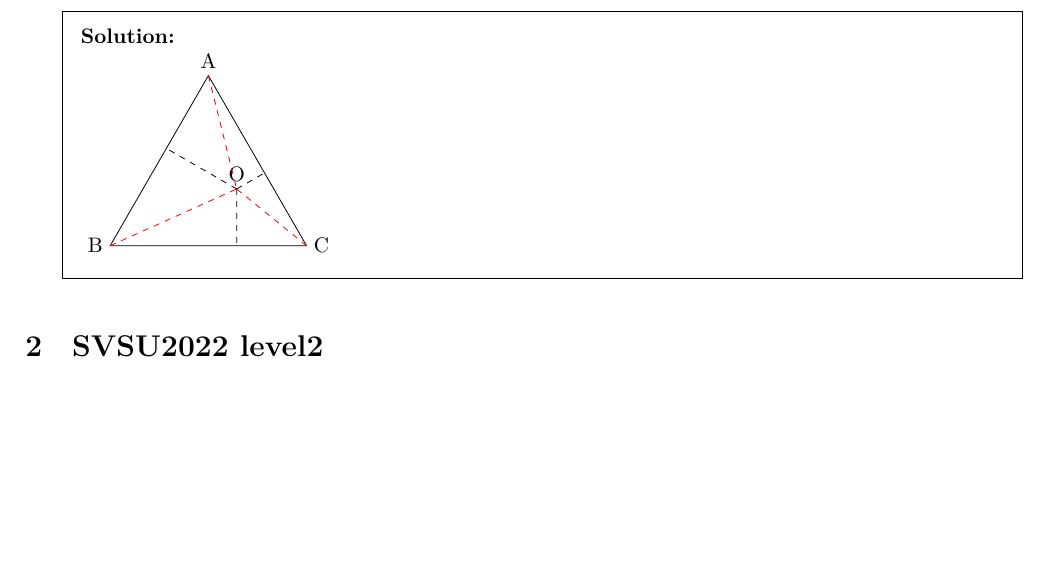
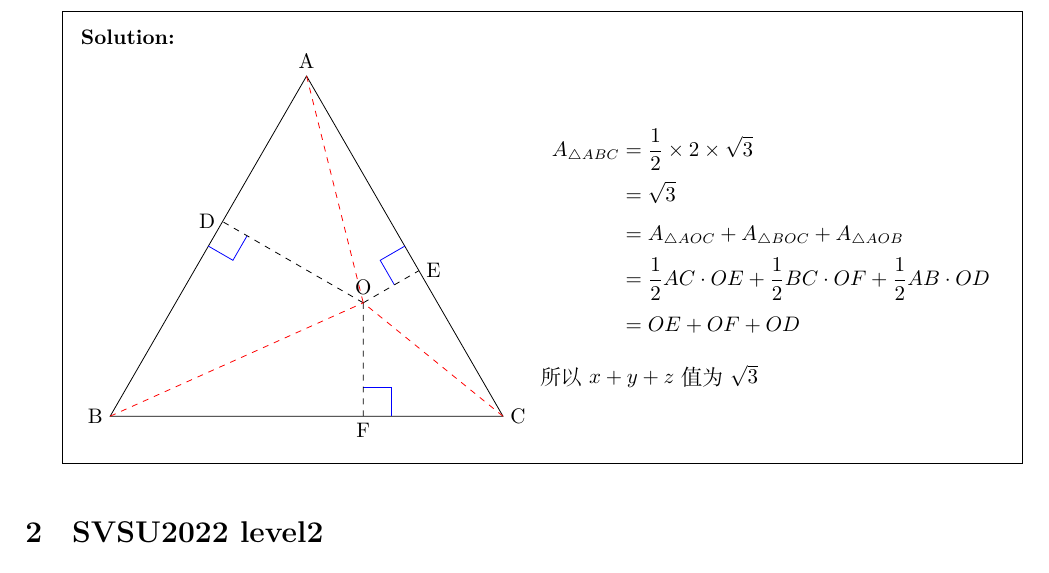
Before and after one commit to daxmate/math, a LaTeX problem sheet (math.tex, which reads svsu2022.tex): part of page 10 of 11, cut so that both start at the same text, the shorter picture padded with empty space. Compiled offline with XeLaTeX.

Commit message:
完成2024年08月07日练习

```diff
--- a/svsu2022.tex
+++ b/svsu2022.tex
@@ -554,16 +554,38 @@
 	\end{oneparchoices}
 
 	\begin{solution}\\
-		\begin{tikzpicture}
+		\begin{minipage}{0.49\textwidth}
+			\begin{tikzpicture}[scale=2]
 				\coordinate (A) at (90:2);
 				\coordinate (B) at (210:2);
 				\coordinate (C) at (330:2);
 				\coordinate (O) at (0:.5);
+				\coordinate (D) at ($(A)!(O)!(B)$);
+				\coordinate (E) at ($(C)!(O)!(A)$);
+				\coordinate (F) at ($(B)!(O)!(C)$);
 				\draw (A)node[above]{A} -- (B)node[left]{B} -- (C)node[right]{C} -- cycle;
 				\node[above] at (O) {O};
+				\node[left] at (D) {D};
+				\node[right] at (E) {E};
+				\node[below] at (F) {F};
+				\pic[draw, blue]{right angle = B--D--O};
+				\pic[draw, blue]{right angle = A--E--O};
+				\pic[draw, blue]{right angle = C--F--O};
 				\draw[dashed] (O) -- ($(B)!(O)!(C)$) (O) -- ($(A)!(O)!(B)$) (O) -- ($(A)!(O)!(C)$);
 				\draw[red, dashed] (A) -- (O) (B) -- (O) (C) -- (O);
 			\end{tikzpicture}
+		\end{minipage}
+		\begin{minipage}{0.5\textwidth}
+			\begin{align*}
+				A_{\triangle{ABC}} & = \frac12 \times 2 \times \sqrt{3}                               \\
+				                   & = \sqrt{3}                                                       \\
+				                   & = A_{\triangle{AOC}} + A_{\triangle{BOC}} + A_{\triangle{AOB}}   \\
+				                   & = \frac12 AC\cdot OE + \frac12 BC \cdot OF + \frac12 AB \cdot OD \\
+				                   & = OE + OF + OD
+			\end{align*}
+			所以 \( x + y + z \)值为 \( \sqrt3 \)
+		\end{minipage}
+
 	\end{solution}
 
 \end{questions}
```
Also changed, not shown: svsu2022.tex (2 more changed lines). Lines whose indentation alone changed are shown as unchanged.
